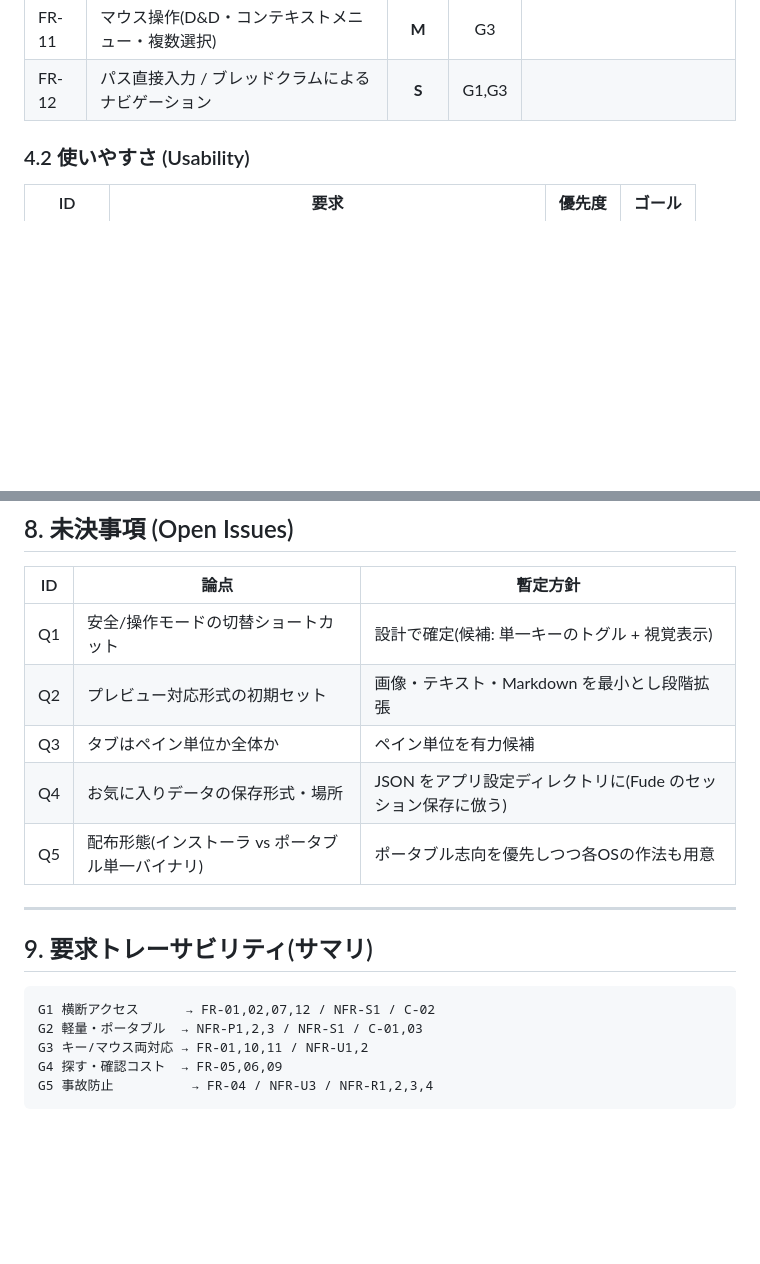
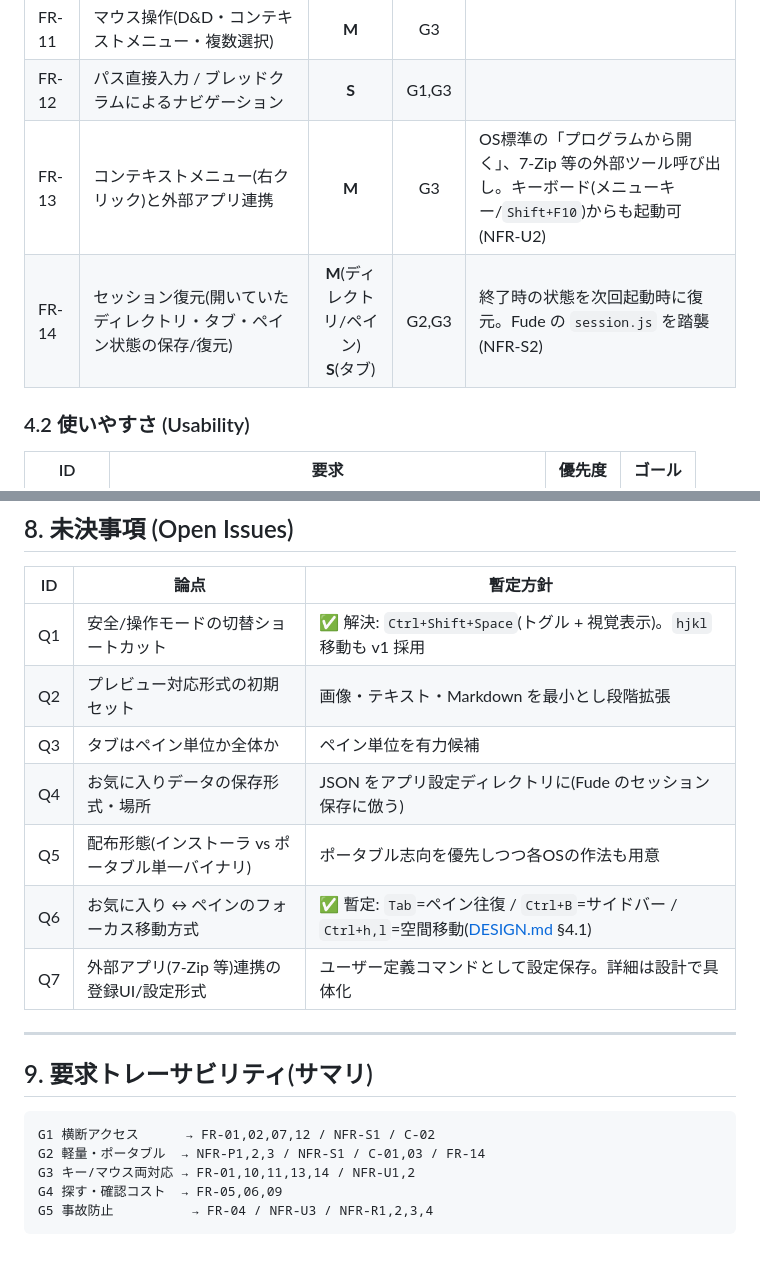
Before and after one commit to dobachi/tana, a Markdown page: docs/REQUIREMENTS.md, 2 parts joined by grey strips. GitHub-like rendering; blank space fills up the shorter version.

````diff
--- a/docs/REQUIREMENTS.md
+++ b/docs/REQUIREMENTS.md
@@ -60,6 +60,8 @@
 | FR-10 | 全機能へのキーボード到達性(キーバインド) | **M** | G3 | vim/normal 等のキーモードは将来検討 |
 | FR-11 | マウス操作(D&D・コンテキストメニュー・複数選択) | **M** | G3 | |
 | FR-12 | パス直接入力 / ブレッドクラムによるナビゲーション | **S** | G1,G3 | |
+| FR-13 | コンテキストメニュー(右クリック)と外部アプリ連携 | **M** | G3 | OS標準の「プログラムから開く」、7-Zip 等の外部ツール呼び出し。キーボード(メニューキー/`Shift+F10`)からも起動可(NFR-U2) |
+| FR-14 | セッション復元(開いていたディレクトリ・タブ・ペイン状態の保存/復元) | **M**(ディレクトリ/ペイン)<br>**S**(タブ) | G2,G3 | 終了時の状態を次回起動時に復元。Fude の `session.js` を踏襲(NFR-S2) |
 
 ### 4.2 使いやすさ (Usability)
 
@@ -154,11 +156,13 @@
 
 | ID | 論点 | 暫定方針 |
 |----|------|----------|
-| Q1 | 安全/操作モードの切替ショートカット | 設計で確定(候補: 単一キーのトグル + 視覚表示) |
+| Q1 | 安全/操作モードの切替ショートカット | ✅ 解決: `Ctrl+Shift+Space`(トグル + 視覚表示)。`hjkl` 移動も v1 採用 |
 | Q2 | プレビュー対応形式の初期セット | 画像・テキスト・Markdown を最小とし段階拡張 |
 | Q3 | タブはペイン単位か全体か | ペイン単位を有力候補 |
 | Q4 | お気に入りデータの保存形式・場所 | JSON をアプリ設定ディレクトリに(Fude のセッション保存に倣う) |
 | Q5 | 配布形態(インストーラ vs ポータブル単一バイナリ) | ポータブル志向を優先しつつ各OSの作法も用意 |
+| Q6 | お気に入り ↔ ペインのフォーカス移動方式 | ✅ 暫定: `Tab`=ペイン往復 / `Ctrl+B`=サイドバー / `Ctrl+h,l`=空間移動([DESIGN.md](DESIGN.md) §4.1) |
+| Q7 | 外部アプリ(7-Zip 等)連携の登録UI/設定形式 | ユーザー定義コマンドとして設定保存。詳細は設計で具体化 |
 
 ---
 
@@ -166,8 +170,8 @@
 
 ```
 G1 横断アクセス      → FR-01,02,07,12 / NFR-S1 / C-02
-G2 軽量・ポータブル  → NFR-P1,2,3 / NFR-S1 / C-01,03
-G3 キー/マウス両対応 → FR-01,10,11 / NFR-U1,2
+G2 軽量・ポータブル  → NFR-P1,2,3 / NFR-S1 / C-01,03 / FR-14
+G3 キー/マウス両対応 → FR-01,10,11,13,14 / NFR-U1,2
 G4 探す・確認コスト  → FR-05,06,09
 G5 事故防止          → FR-04 / NFR-U3 / NFR-R1,2,3,4
 ```
````
Also changed, not shown: docs/DESIGN.md (+44 -11 lines).
